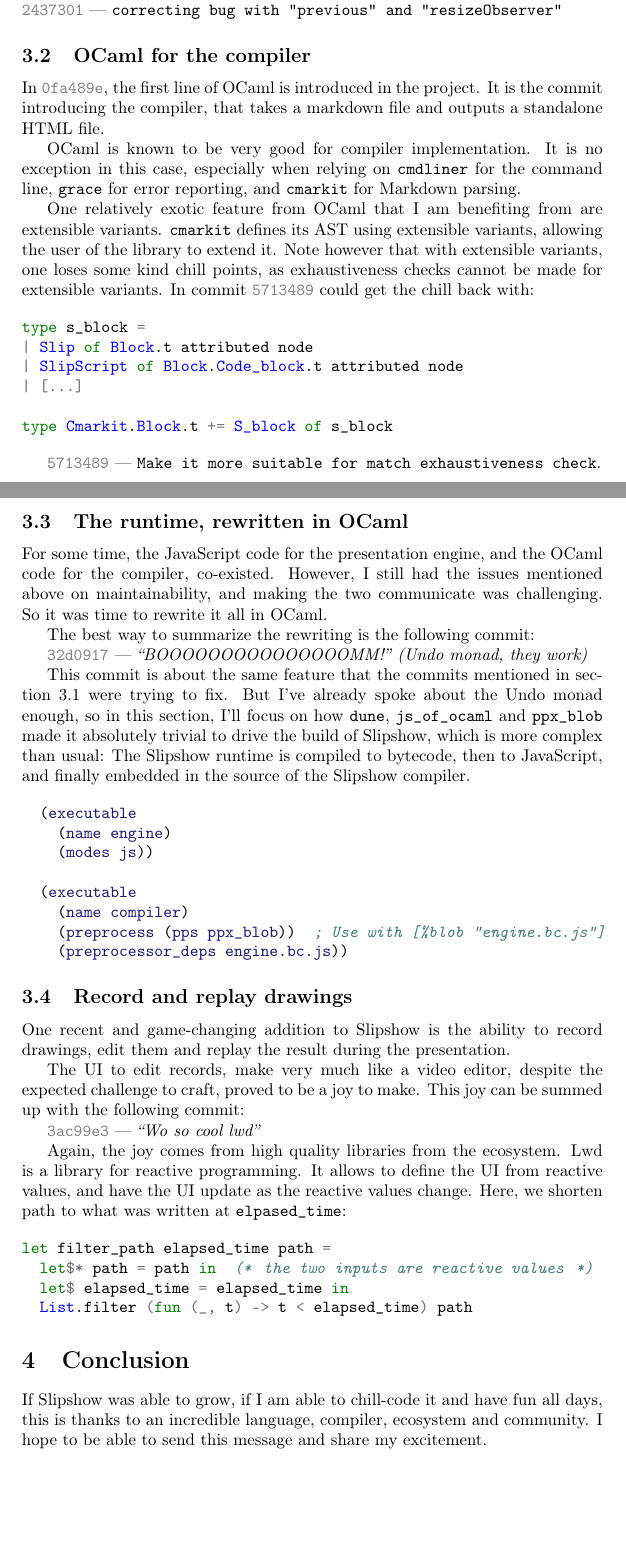
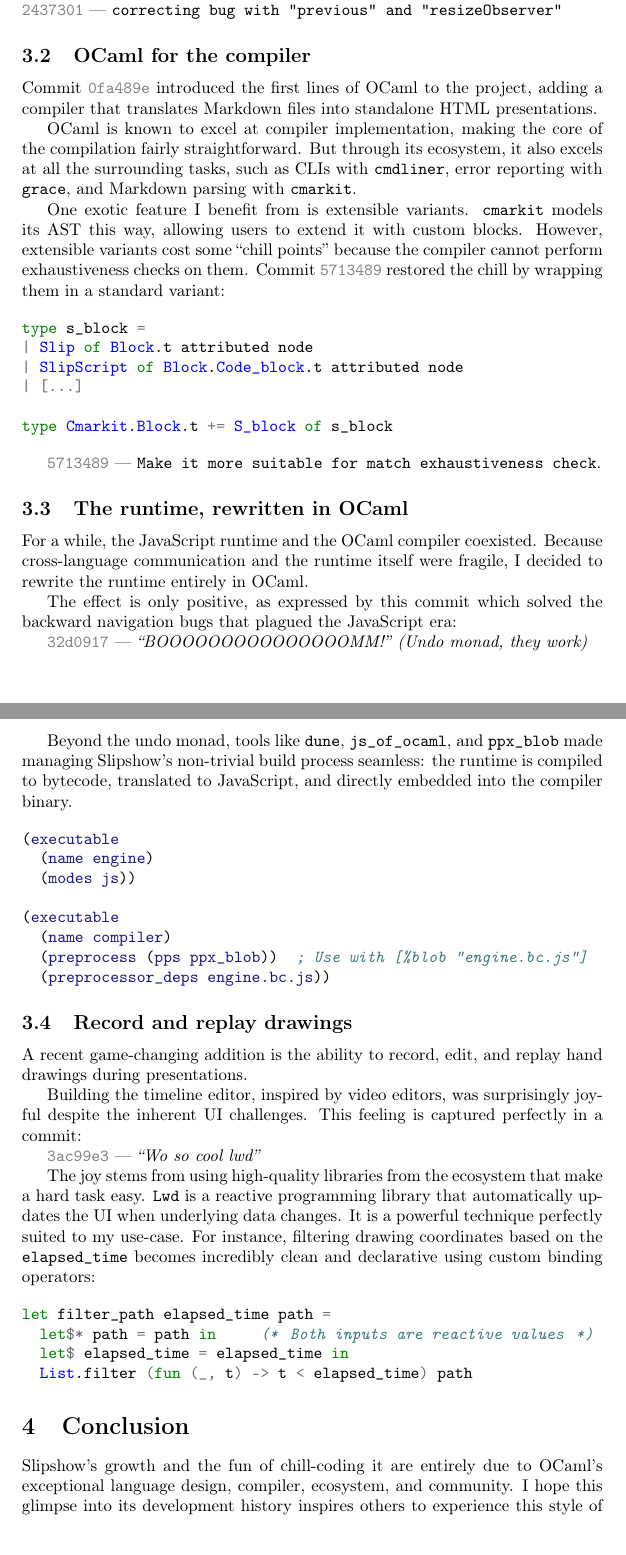
Before and after one commit to panglesd/presentations, a LaTeX document (ocaml-workshop/proposal.tex): two parts of pages 2 and 3 of 3, joined at a grey line, cut so that both start at the same text, the shorter picture padded with empty space. Compiled offline with pdfLaTeX.

Commit message:
First round of review

```diff
--- a/ocaml-workshop/proposal.tex
+++ b/ocaml-workshop/proposal.tex
@@ -2,7 +2,7 @@
 
 \usepackage[utf8]{inputenc}
 \usepackage[T1]{fontenc}
-\usepackage[english]{babel}   % or english
+\usepackage[english]{babel}
 \usepackage{hyperref}
 
 \usepackage{minted}
@@ -89,23 +80,22 @@ feature: going back in the presentation:
 \commit{28372cd} --- \texttt{two bugs in previous and annotations}\\
 \commit{2437301} --- \texttt{correcting bug with "previous" and "resizeObserver"}
 
-% The single-JS-file era: a bug swamp.
-
 \subsection{OCaml for the compiler}
 
-In \commit{0fa489e}, the first line of OCaml is introduced in the project. It is
-the commit introducing the compiler, that takes a markdown file and outputs a
-standalone HTML file.
+Commit \commit{0fa489e} introduced the first lines of OCaml to the project,
+adding a compiler that translates Markdown files into standalone HTML
+presentations.
 
-OCaml is known to be very good for compiler implementation. It is no exception
-in this case, especially when relying on \texttt{cmdliner} for the command line,
-\texttt{grace} for error reporting, and \texttt{cmarkit} for Markdown parsing.
+OCaml is known to excel at compiler implementation, making the core of the
+compilation fairly straightforward. But through its ecosystem, it also excels at
+all the surrounding tasks, such as CLIs with \texttt{cmdliner}, error reporting
+with \texttt{grace}, and Markdown parsing with \texttt{cmarkit}.
 
-One relatively exotic feature from OCaml that I am benefiting from are
-extensible variants. \texttt{cmarkit} defines its AST using extensible variants,
-allowing the user of the library to extend it. Note however that with extensible
-variants, one loses some kind chill points, as exhaustiveness checks cannot be
-made for extensible variants. In commit \commit{5713489} could get the chill back with:
+One exotic feature I benefit from is extensible variants. \texttt{cmarkit}
+models its AST this way, allowing users to extend it with custom
+blocks. However, extensible variants cost some ``chill points'' because the
+compiler cannot perform exhaustiveness checks on them. Commit \commit{5713489}
+restored the chill by wrapping them in a standard variant:
 
 \begin{minted}{ocaml}
 type s_block =
@@ -118,20 +108,21 @@ type Cmarkit.Block.t += S_block of s_block
 
 \commit{5713489} --- \texttt{Make it more suitable for match exhaustiveness check}.
 
-% OCaml enters: Markdown $\to$ slip show.
-
 \subsection{The runtime, rewritten in OCaml}
 
-For some time, the JavaScript code for the presentation engine, and the OCaml code for the compiler, co-existed. However, I still had the issues mentioned above on maintainability, and making the two communicate was challenging. So it was time to rewrite it all in OCaml.
+For a while, the JavaScript runtime and the OCaml compiler coexisted. Because
+cross-language communication and the runtime itself were fragile, I decided to
+rewrite the runtime entirely in OCaml.
 
-The best way to summarize the rewriting is the following commit:
+The effect is only positive, as expressed by this commit which solved the
+backward navigation bugs that plagued the JavaScript era:
 
 \commit{32d0917} --- \emph{``BOOOOOOOOOOOOOOOMM!'' (Undo monad, they work)}
 
-This commit is about the same feature that the commits mentioned in section~3.1 were trying to fix. But I've already spoke about the Undo monad enough, so in this section, I'll focus on how \texttt{dune}, \texttt{js\_of\_ocaml} and
-\texttt{ppx\_blob} made it absolutely trivial to drive the build of Slipshow,
-which is more complex than usual: The Slipshow runtime is compiled to bytecode,
-then to JavaScript, and finally embedded in the source of the Slipshow compiler.
+Beyond the undo monad, tools like \texttt{dune}, \texttt{js\_of\_ocaml}, and
+\texttt{ppx\_blob} made managing Slipshow's non-trivial build process seamless:
+the runtime is compiled to bytecode, translated to JavaScript, and directly
+embedded into the compiler binary.
 
 \begin{minted}{lisp}
 (executable
@@ -144,22 +135,27 @@ then to JavaScript, and finally embedded in the source of the Slipshow compiler.
   (preprocessor_deps engine.bc.js))
 \end{minted}
 
-
 \subsection{Record and replay drawings}
 
-One recent and game-changing addition to Slipshow is the ability to record
-drawings, edit them and replay the result during the presentation.
+A recent game-changing addition is the ability to record, edit, and replay hand
+drawings during presentations.
 
-The UI to edit records, make very much like a video editor, despite the expected challenge to craft, proved to be a joy to
-make. This joy can be summed up with the following commit:
+Building the timeline editor, inspired by video editors, was surprisingly joyful
+despite the inherent UI challenges. This feeling is captured perfectly in a
+commit:
 
 \commit{3ac99e3} --- \emph{``Wo so cool lwd''}
 
-Again, the joy comes from high quality libraries from the ecosystem. Lwd is a library for reactive programming. It allows to define the UI from reactive values, and have the UI update as the reactive values change. Here, we shorten path to what was written at \texttt{elpased\_time}:
+The joy stems from using high-quality libraries from the ecosystem that make a
+hard task easy. \texttt{Lwd} is a reactive programming library that
+automatically updates the UI when underlying data changes. It is a powerful
+technique perfectly suited to my use-case. For instance, filtering drawing
+coordinates based on the \texttt{elapsed\_time} becomes incredibly clean and
+declarative using custom binding operators:
 
 \begin{minted}{ocaml}
 let filter_path elapsed_time path =
-  let$* path = path in  (* the two inputs are reactive values *)
+  let$* path = path in     (* Both inputs are reactive values *)
   let$ elapsed_time = elapsed_time in
   List.filter (fun (_, t) -> t < elapsed_time) path
 \end{minted}
@@ -174,6 +170,6 @@ let filter_path elapsed_time path =
 
 \section{Conclusion}
 
-If Slipshow was able to grow, if I am able to chill-code it and have fun all days, this is thanks to an incredible language, compiler, ecosystem and community. I hope to be able to send this message and share my excitement.
+Slipshow's growth and the fun of chill-coding it are entirely due to OCaml's exceptional language design, compiler, ecosystem, and community. I hope this glimpse into its development history inspires others to experience this style of programming.
 
 \end{document}
```
Also changed, not shown: ocaml-workshop/proposal.tex (77 more changed lines). Lines whose indentation alone changed are shown as unchanged.
